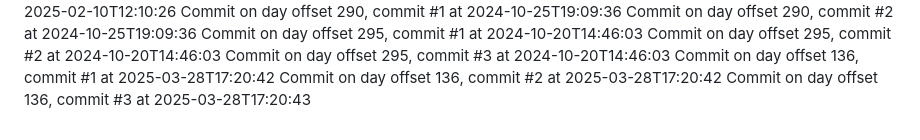
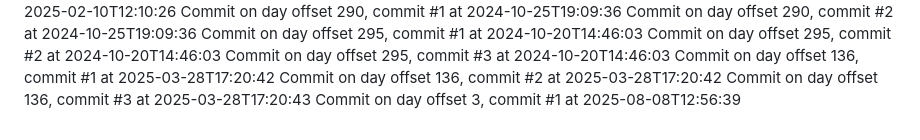
Before and after one commit to JessicaSinghSyal/Plant-Disease-Detection-PHP-ML-JS-CSS, a Markdown page: README.md, the part around the change. GitHub-like rendering.

Commit message:
Commit day 3, commit 1

```diff
--- a/README.md
+++ b/README.md
@@ -94,3 +94,4 @@ Commit on day offset 295, commit #3 at 2024-10-20T14:46:03
 Commit on day offset 136, commit #1 at 2025-03-28T17:20:42
 Commit on day offset 136, commit #2 at 2025-03-28T17:20:42
 Commit on day offset 136, commit #3 at 2025-03-28T17:20:43
+Commit on day offset 3, commit #1 at 2025-08-08T12:56:39
```
